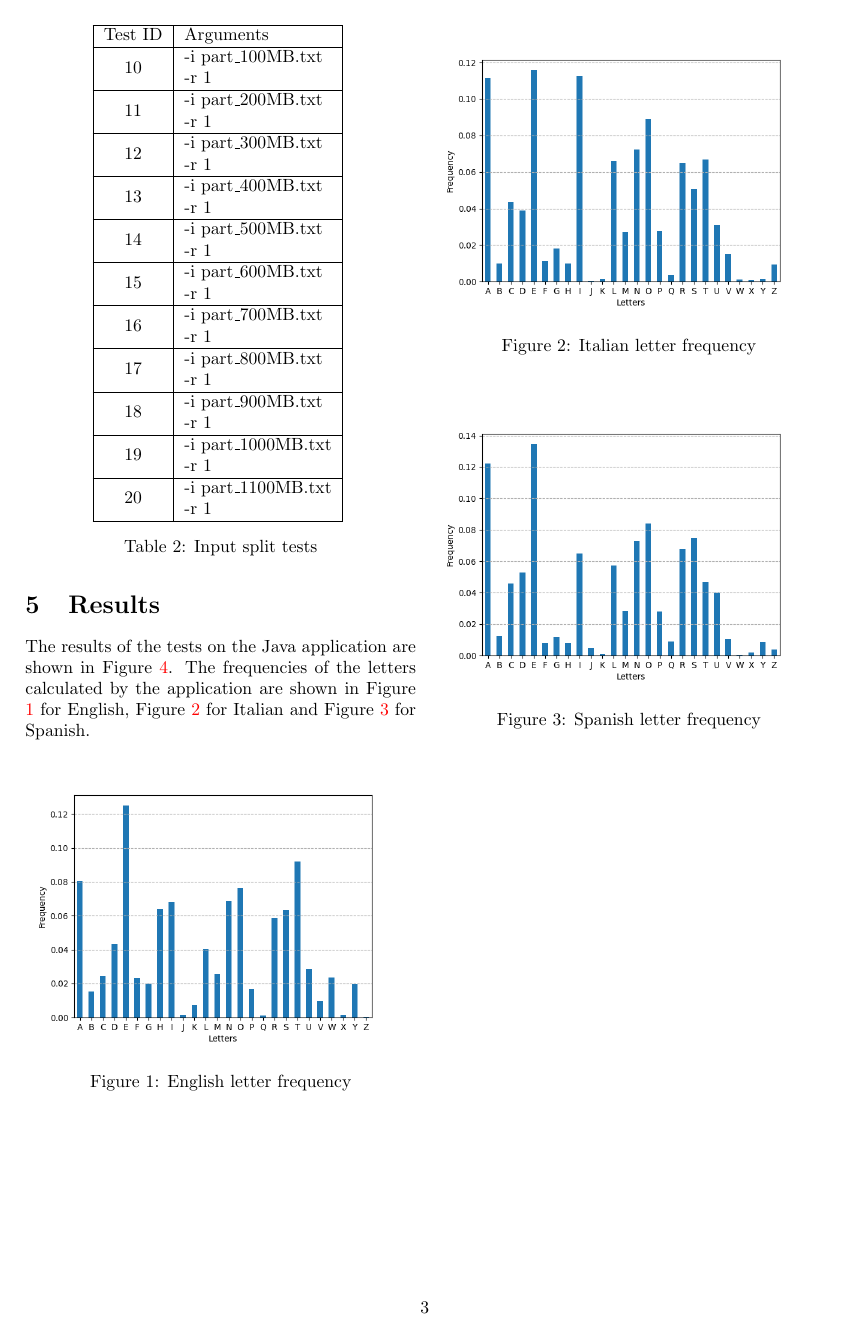
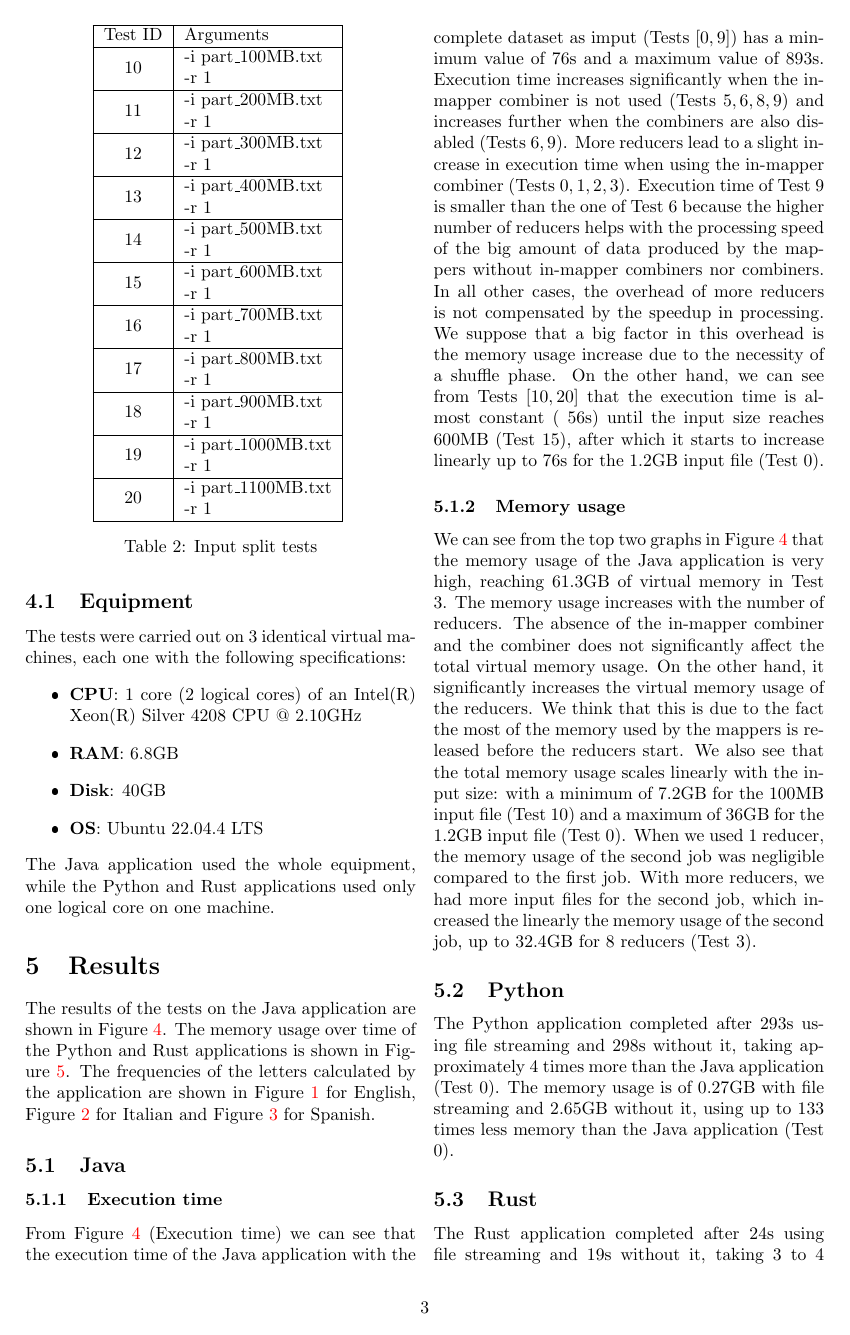
Before and after one commit to Etto48/CloudComputingProject, a LaTeX paper (doc/main.tex): page 3 of 8 before the commit and page 3 of 9 after it. The pictures show the PDF file doc/.aux/main.pdf that the author committed with the source.

Commit message:
Mutch job such wow
more doc about test results

```diff
--- a/doc/main.tex
+++ b/doc/main.tex
@@ -192,12 +192,65 @@
         \caption{Input split tests}
         \label{tab:input_split_tests}
     \end{table}
+    \subsection{Equipment}
+        The tests were carried out on 3 identical virtual machines, each one with the following specifications:
+        \begin{itemize}
+            \item \textbf{CPU}: 1 core (2 logical cores) of an Intel(R) Xeon(R) Silver 4208 CPU @ 2.10GHz
+            \item \textbf{RAM}: 6.8GB
+            \item \textbf{Disk}: 40GB
+            \item \textbf{OS}: Ubuntu 22.04.4 LTS
+        \end{itemize}
+        The Java application used the whole equipment, while the Python and Rust applications used only one
+        logical core on one machine.
 \section{Results}
     The results of the tests on the Java application are shown in Figure \ref{fig:tests_graph}.
+    The memory usage over time of the Python and Rust applications is shown in Figure \ref{fig:baseline}.
     The frequencies of the letters calculated by the application are shown in
     Figure \ref{fig:en_freq} for English, Figure \ref{fig:it_freq} for Italian and
     Figure \ref{fig:es_freq} for Spanish.
-
+    \subsection{Java}
+        \subsubsection{Execution time}
+            From Figure \ref{fig:tests_graph} (Execution time) we can see that the execution time of the
+            Java application with the complete dataset as imput (Tests $[0,9]$) has a minimum value of 76s and
+            a maximum value of 893s.
+            Execution time increases significantly when the in-mapper combiner is not used (Tests ${5,6,8,9}$)
+            and increases further when the combiners are also disabled (Tests ${6,9}$).
+            More reducers lead to a slight increase in execution time when using the in-mapper combiner
+            (Tests ${0,1,2,3}$). Execution time of Test 9 is smaller than the one of Test 6 because the
+            higher number of reducers helps with the processing speed of the big amount of data produced
+            by the mappers without in-mapper combiners nor combiners.
+            In all other cases, the overhead of more reducers is not compensated by the speedup in processing.
+            We suppose that a big factor in this overhead is the memory usage increase due to the necessity of
+            a shuffle phase.
+            On the other hand, we can see from Tests $[10,20]$ that the execution time is almost constant
+            (~56s) until the input size reaches 600MB (Test 15), after which it starts to increase linearly
+            up to 76s for the 1.2GB input file (Test 0).
+        \subsubsection{Memory usage}
+            We can see from the top two graphs in Figure \ref{fig:tests_graph} that the memory usage of the Java
+            application is very high, reaching 61.3GB of virtual memory in Test 3.
+            The memory usage increases with the number of reducers.
+            The absence of the in-mapper combiner and the combiner does not significantly affect the
+            total virtual memory usage. On the other hand, it significantly increases the virtual memory
+            usage of the reducers.
+            We think that this is due to the fact the most of the memory used by the mappers is released
+            before the reducers start.
+            We also see that the total memory usage scales linearly with the input size: with a minimum of
+            7.2GB for the 100MB input file (Test 10) and a maximum of 36GB for the 1.2GB input file (Test 0).
+            When we used 1 reducer, the memory usage of the second job was negligible compared to the first job.
+            With more reducers, we had more input files for the second job, which increased the linearly
+            the memory usage of the second job, up to 32.4GB for 8 reducers (Test 3).
+    \subsection{Python}
+        The Python application completed after 293s using file streaming and 298s without it,
+        taking approximately 4 times more than the Java application (Test 0).
+        The memory usage is of 0.27GB with file streaming and 2.65GB without it, using up to
+        133 times less memory than the Java application (Test 0).
+    \subsection{Rust}
+        The Rust application completed after 24s using file streaming and 19s without it, taking
+        3 to 4 times less than the Java application (Test 0).
+        The memory usage is of 0.0075GB with file streaming and 4.26GB without it, using up to
+        4800 times less memory than the Java application (Test 0).
+        These results show the efficiency of Rust in terms of both execution time and memory usage and
+        the huge overhead of an interpreted language plus the Hadoop framework.
 \begin{figure}[H]
     \centering
     \includegraphics[width=0.48\textwidth]{figures/en.png}
```
Also changed, not shown: doc/.aux/main.pdf.
